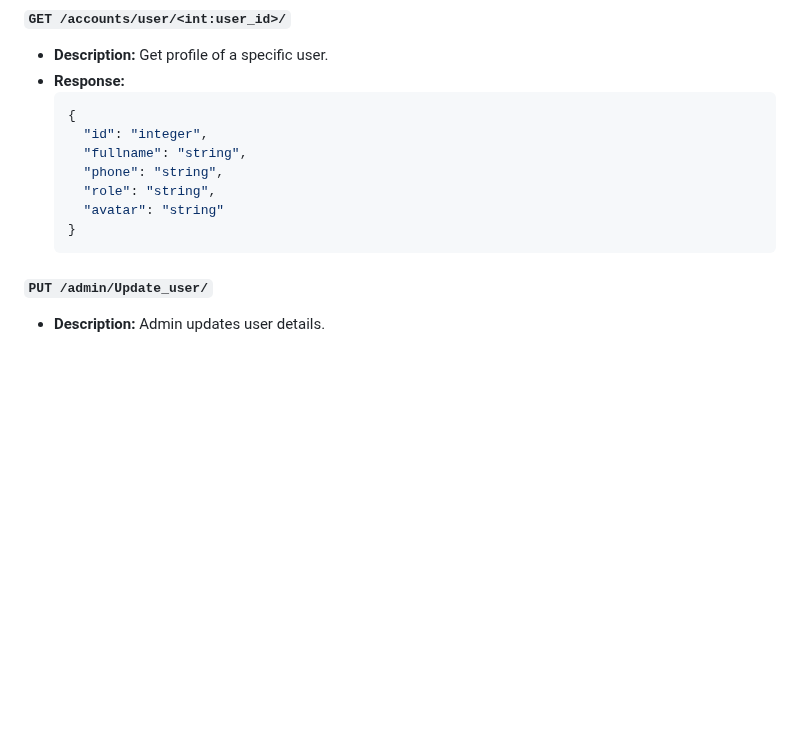
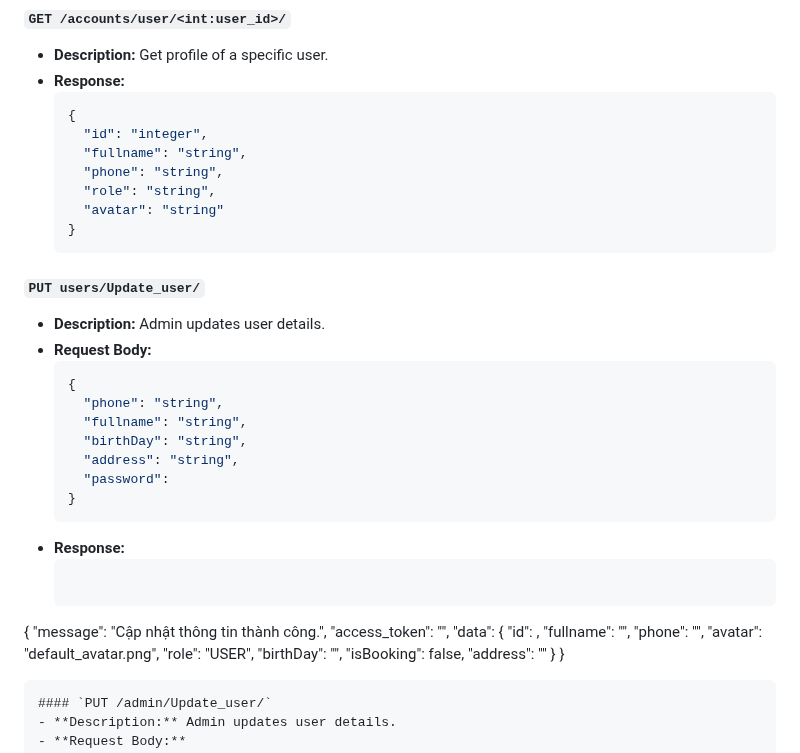
Before and after one commit to fourgay/dental-system, a Markdown page: README.md, the part around the change. Rendered like a GitHub page; blank space fills up the shorter version.

````diff
--- a/README.md
+++ b/README.md
@@ -147,7 +147,35 @@ This project is a Django-based REST API designed for managing user accounts, ser
     "avatar": "string"
   }
   ```
-
+#### `PUT users/Update_user/`
+- **Description:** Admin updates user details.
+- **Request Body:**
+  ```json
+  {
+    "phone": "string",
+    "fullname": "string",
+    "birthDay": "string",
+    "address": "string",
+    "password":
+  }
+  ```
+- **Response:**
+  ```json
+{
+    "message": "Cập nhật thông tin thành công.",
+    "access_token": "",
+    "data": {
+        "id": ,
+        "fullname": "",
+        "phone": "",
+        "avatar": "default_avatar.png",
+        "role": "USER",
+        "birthDay": "",
+        "isBooking": false,
+        "address": ""
+    }
+}
+  ```
 #### `PUT /admin/Update_user/`
 - **Description:** Admin updates user details.
 - **Request Body:**
````
